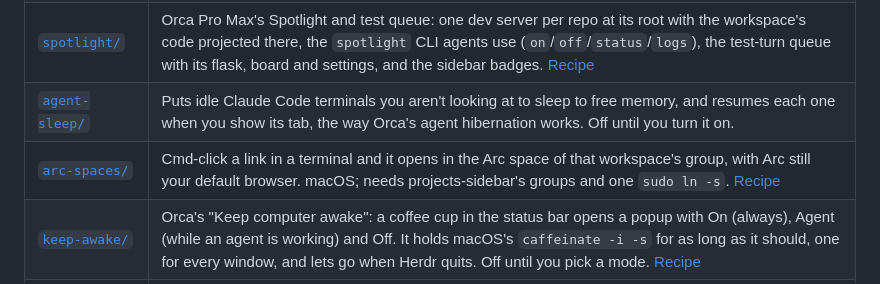
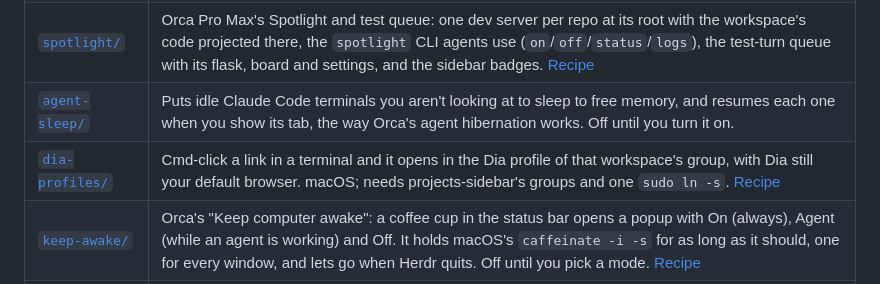
Before and after one commit to JuanEliasJabib02/herdr-plugins, a Markdown page: README.md, the part around the change. Rendered like a GitHub page.

```diff
--- a/README.md
+++ b/README.md
@@ -12,7 +12,7 @@ like Herdr's home, with a `RECIPE.md` and a `preview.png`).
 | [`claude-accounts/`](claude-accounts/) | Orca's Claude usage and accounts: the active account's session, weekly and Fable usage in the sidebar footer, a popover and a panel with every account, Manage Accounts (sign in, add, remove), the account new Claude terminals start on, restarting running Claude terminals onto a new account, and a usage details window. Its CLI publishes the accounts and their usage for other plugins. [Recipe](claude-accounts/RECIPE.md) |
 | [`spotlight/`](spotlight/) | Orca Pro Max's Spotlight and test queue: one dev server per repo at its root with the workspace's code projected there, the `spotlight` CLI agents use (`on`/`off`/`status`/`logs`), the test-turn queue with its flask, board and settings, and the sidebar badges. [Recipe](spotlight/RECIPE.md) |
 | [`agent-sleep/`](agent-sleep/) | Puts idle Claude Code terminals you aren't looking at to sleep to free memory, and resumes each one when you show its tab, the way Orca's agent hibernation works. Off until you turn it on. |
-| [`arc-spaces/`](arc-spaces/) | Cmd-click a link in a terminal and it opens in the Arc space of that workspace's group, with Arc still your default browser. macOS; needs projects-sidebar's groups and one `sudo ln -s`. [Recipe](arc-spaces/RECIPE.md) |
+| [`dia-profiles/`](dia-profiles/) | Cmd-click a link in a terminal and it opens in the Dia profile of that workspace's group, with Dia still your default browser. macOS; needs projects-sidebar's groups and one `sudo ln -s`. [Recipe](dia-profiles/RECIPE.md) |
 | [`keep-awake/`](keep-awake/) | Orca's "Keep computer awake": a coffee cup in the status bar opens a popup with On (always), Agent (while an agent is working) and Off. It holds macOS's `caffeinate -i -s` for as long as it should, one for every window, and lets go when Herdr quits. Off until you pick a mode. [Recipe](keep-awake/RECIPE.md) |
 | [`code-editor/`](code-editor/) | A code editor and Explorer built from how Orca does them. `cmd-l` opens a right panel with a file tree, a filter by name, search inside files and file operations; each file opens in its own tab, with real saving, a warning when the file changes on disk, and a Blame view. One Dark Pro on the whole window, and Material's icons. [Recipe](code-editor/RECIPE.md) |
 
```
Also changed, not shown: arc-spaces/RECIPE.md (deleted, +0 -74 lines), dia-profiles/RECIPE.md (added, +88 -0 lines), projects-sidebar/RECIPE.md (+2 -2 lines), dia-profiles/preview.png (renamed from arc-spaces/preview.png), 16 other files.
